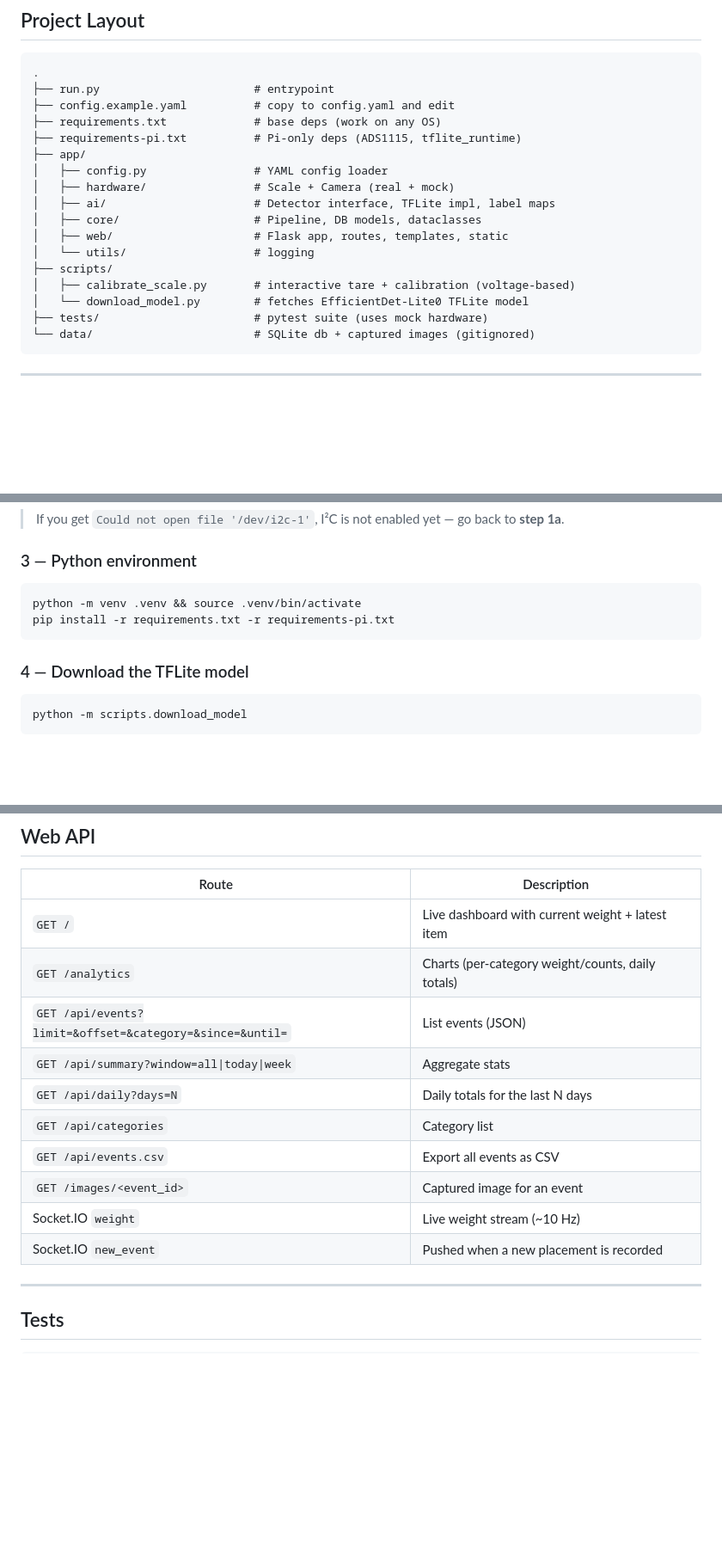
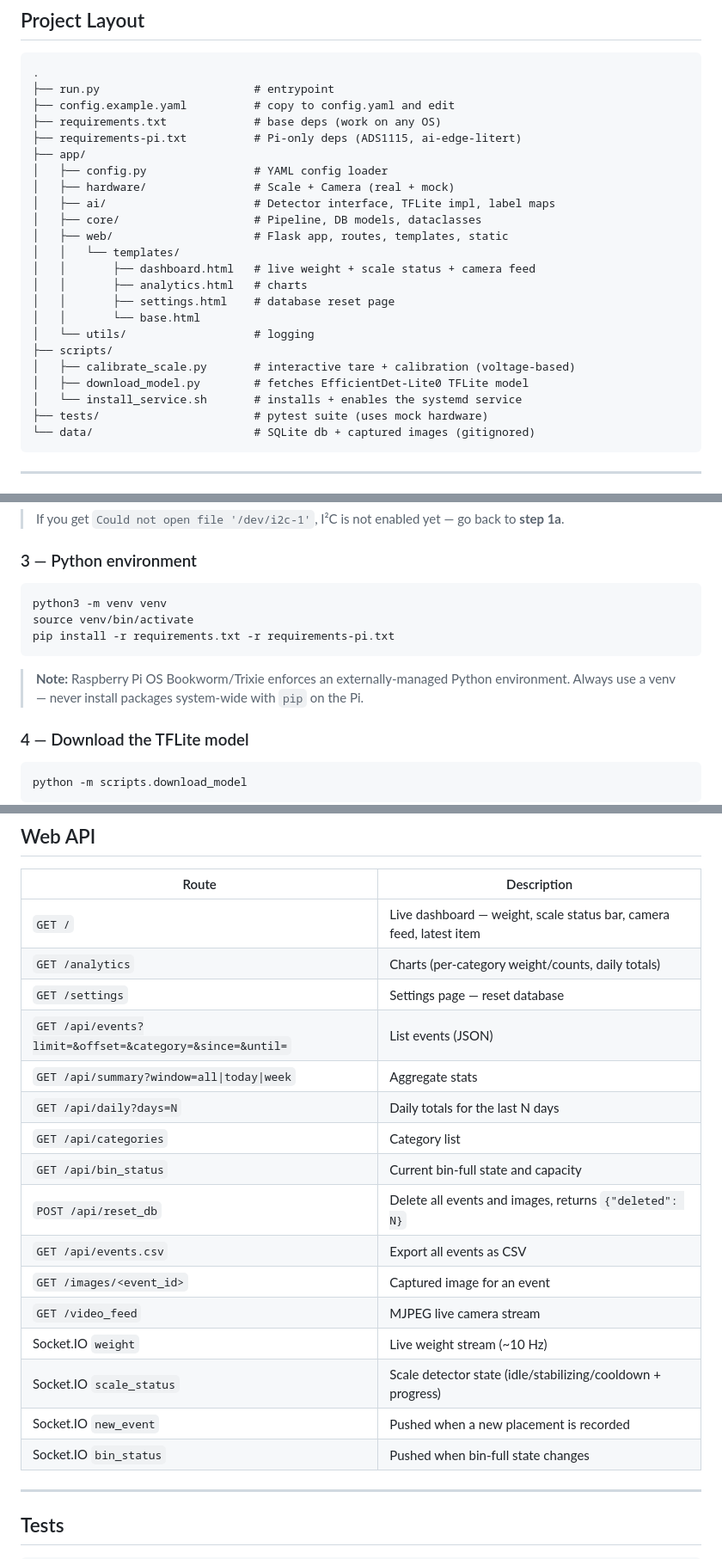
Before and after one commit to janreinhartp/IoT-Enabled-Waste-Monitoring-and-Characterization-System-with-Real-Time-Dashboard-and-Analytics, a Markdown page: README.md, 3 parts joined by grey strips. Shown at 86% size. Rendered like a GitHub page; blank space fills up the shorter version.

````diff
--- a/README.md
+++ b/README.md
@@ -98,17 +98,23 @@ Pipeline._handle_event(weight_g)
 ├── run.py                       # entrypoint
 ├── config.example.yaml          # copy to config.yaml and edit
 ├── requirements.txt             # base deps (work on any OS)
-├── requirements-pi.txt          # Pi-only deps (ADS1115, tflite_runtime)
+├── requirements-pi.txt          # Pi-only deps (ADS1115, ai-edge-litert)
 ├── app/
 │   ├── config.py                # YAML config loader
 │   ├── hardware/                # Scale + Camera (real + mock)
 │   ├── ai/                      # Detector interface, TFLite impl, label maps
 │   ├── core/                    # Pipeline, DB models, dataclasses
 │   ├── web/                     # Flask app, routes, templates, static
+│   │   └── templates/
+│   │       ├── dashboard.html   # live weight + scale status + camera feed
+│   │       ├── analytics.html   # charts
+│   │       ├── settings.html    # database reset page
+│   │       └── base.html
 │   └── utils/                   # logging
 ├── scripts/
 │   ├── calibrate_scale.py       # interactive tare + calibration (voltage-based)
-│   └── download_model.py        # fetches EfficientDet-Lite0 TFLite model
+│   ├── download_model.py        # fetches EfficientDet-Lite0 TFLite model
+│   └── install_service.sh       # installs + enables the systemd service
 ├── tests/                       # pytest suite (uses mock hardware)
 └── data/                        # SQLite db + captured images (gitignored)
 ```
@@ -201,9 +207,13 @@ i2cdetect -y 1
 ### 3 — Python environment
 
 ```bash
-python -m venv .venv && source .venv/bin/activate
+python3 -m venv venv
+source venv/bin/activate
 pip install -r requirements.txt -r requirements-pi.txt
 ```
+
+> **Note:** Raspberry Pi OS Bookworm/Trixie enforces an externally-managed Python environment.
+> Always use a venv — never install packages system-wide with `pip` on the Pi.
 
 ### 4 — Download the TFLite model
 
@@ -486,16 +551,22 @@ All settings live in `config.yaml` (see `config.example.yaml` for the full annot
 
 | Route | Description |
 |---|---|
-| `GET /` | Live dashboard with current weight + latest item |
+| `GET /` | Live dashboard — weight, scale status bar, camera feed, latest item |
 | `GET /analytics` | Charts (per-category weight/counts, daily totals) |
+| `GET /settings` | Settings page — reset database |
 | `GET /api/events?limit=&offset=&category=&since=&until=` | List events (JSON) |
 | `GET /api/summary?window=all\|today\|week` | Aggregate stats |
 | `GET /api/daily?days=N` | Daily totals for the last N days |
 | `GET /api/categories` | Category list |
+| `GET /api/bin_status` | Current bin-full state and capacity |
+| `POST /api/reset_db` | Delete all events and images, returns `{"deleted": N}` |
 | `GET /api/events.csv` | Export all events as CSV |
 | `GET /images/<event_id>` | Captured image for an event |
+| `GET /video_feed` | MJPEG live camera stream |
 | Socket.IO `weight` | Live weight stream (~10 Hz) |
+| Socket.IO `scale_status` | Scale detector state (idle/stabilizing/cooldown + progress) |
 | Socket.IO `new_event` | Pushed when a new placement is recorded |
+| Socket.IO `bin_status` | Pushed when bin-full state changes |
 
 ---
 
````
Also changed, not shown: other parts of README.md (+92 -35 lines).
